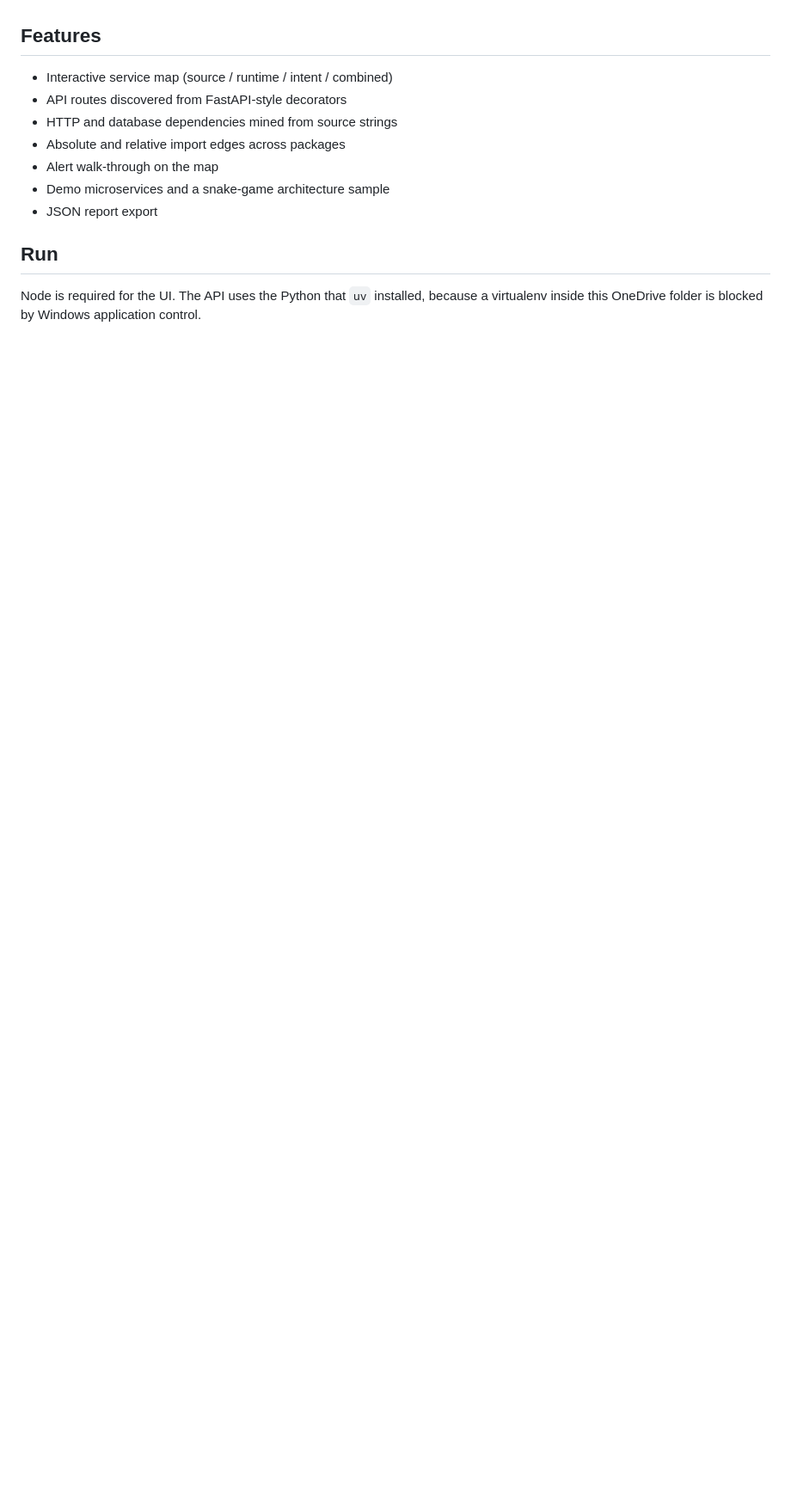
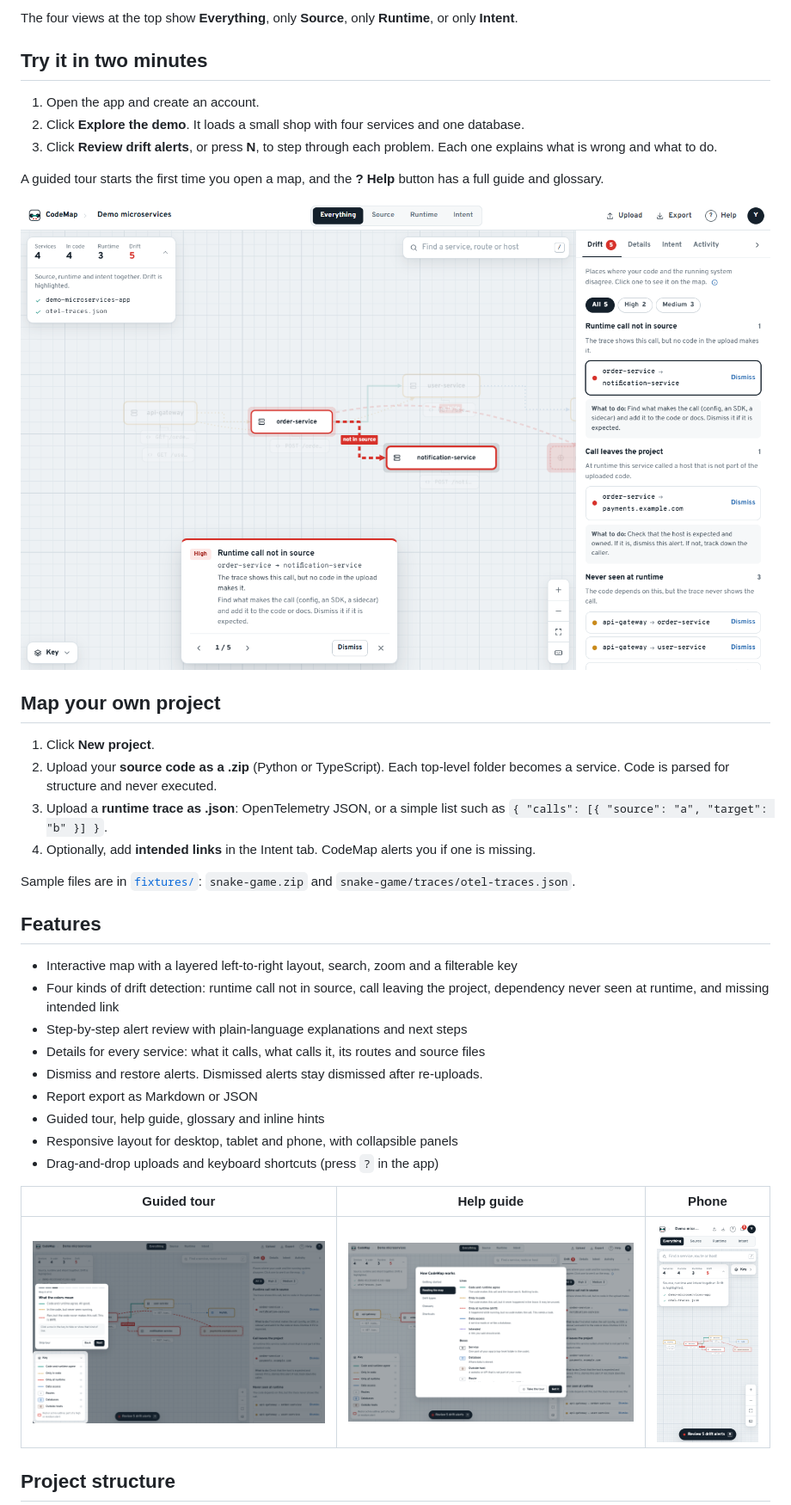
Before and after one commit to chaheksinha/CodeMap, a Markdown page: README.md, the part around one of its changes. Shown at 86% size. Rendered like a GitHub page; pictures changed too: docs/screenshots/guide.png (added), docs/screenshots/mobile.png (added), docs/screenshots/review.png (added); blank space fills up the shorter version.

```diff
--- a/README.md
+++ b/README.md
@@ -10,15 +26,39 @@ Where those disagree, you get drift alerts: undocumented runtime calls, unexpect
+The four views at the top show **Everything**, only **Source**, only **Runtime**, or only **Intent**.
+
+## Try it in two minutes
+
+1. Open the app and create an account.
+2. Click **Explore the demo**. It loads a small shop with four services and one database.
+3. Click **Review drift alerts**, or press **N**, to step through each problem. Each one explains what is wrong and what to do.
+
+A guided tour starts the first time you open a map, and the **? Help** button has a full guide and glossary.
+
+![Reviewing a drift alert](docs/screenshots/review.png)
+
+## Map your own project
+
+1. Click **New project**.
+2. Upload your **source code as a .zip** (Python or TypeScript). Each top-level folder becomes a service. Code is parsed for structure and never executed.
+3. Upload a **runtime trace as .json**: OpenTelemetry JSON, or a simple list such as `{ "calls": [{ "source": "a", "target": "b" }] }`.
+4. Optionally, add **intended links** in the Intent tab. CodeMap alerts you if one is missing.
+
+Sample files are in [`fixtures/`](fixtures): `snake-game.zip` and `snake-game/traces/otel-traces.json`.
 
 ## Features
 
-- Interactive service map (source / runtime / intent / combined)
-- API routes discovered from FastAPI-style decorators
-- HTTP and database dependencies mined from source strings
-- Absolute and relative import edges across packages
-- Alert walk-through on the map
-- Demo microservices and a snake-game architecture sample
-- JSON report export
+- Interactive map with a layered left-to-right layout, search, zoom and a filterable key
+- Four kinds of drift detection: runtime call not in source, call leaving the project, dependency never seen at runtime, and missing intended link
+- Step-by-step alert review with plain-language explanations and next steps
+- Details for every service: what it calls, what calls it, its routes and source files
+- Dismiss and restore alerts. Dismissed alerts stay dismissed after re-uploads.
+- Report export as Markdown or JSON
+- Guided tour, help guide, glossary and inline hints
+- Responsive layout for desktop, tablet and phone, with collapsible panels
+- Drag-and-drop uploads and keyboard shortcuts (press `?` in the app)
 
-## Run
+| Guided tour | Help guide | Phone |
+| --- | --- | --- |
+| ![Tour](docs/screenshots/tour.png) | ![Guide](docs/screenshots/guide.png) | ![Mobile](docs/screenshots/mobile.png) |
 
-Node is required for the UI. The API uses the Python that `uv` installed, because a virtualenv inside this OneDrive folder is blocked by Windows application control.
+## Project structure
 
```
Also changed, not shown: other parts of README.md (+77 -33 lines), docs/screenshots/login.png (added), docs/screenshots/map.png (added), 11 other files.
